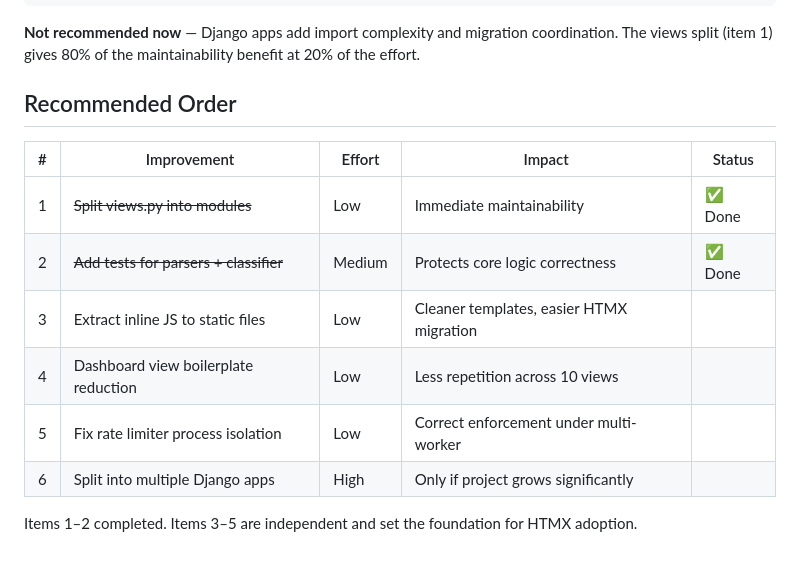
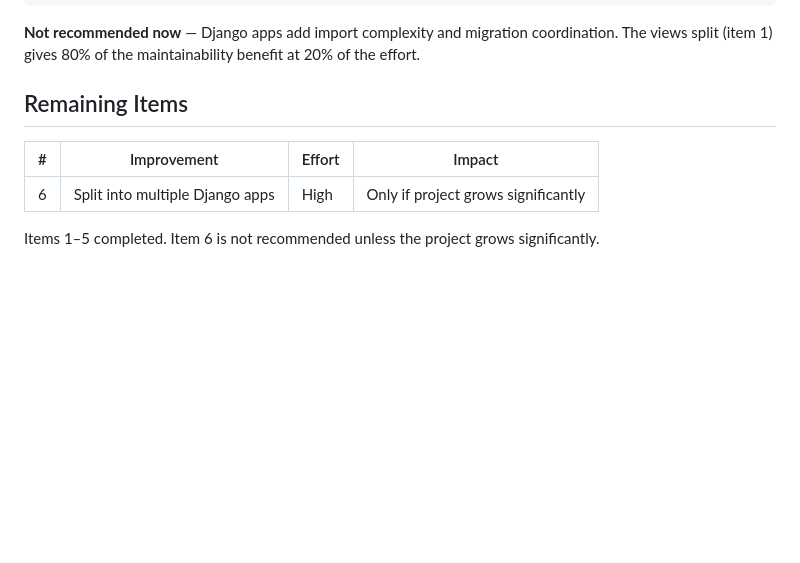
Before and after one commit to jcaraya93/ProjectFinance, a Markdown page: docs/future-ideas/project-structure-improvements.md, the part around the change. Drawn GitHub-style; blank space fills up the shorter version.

Commit message:
Update docs: mark items 3-5 as completed

```diff
--- a/docs/future-ideas/project-structure-improvements.md
+++ b/docs/future-ideas/project-structure-improvements.md
@@ -109,15 +109,10 @@ dashboards/        ← Views + templates only
 
 **Not recommended now** — Django apps add import complexity and migration coordination. The views split (item 1) gives 80% of the maintainability benefit at 20% of the effort.
 
-## Recommended Order
+## Remaining Items
 
-| # | Improvement | Effort | Impact | Status |
-|---|---|---|---|---|
-| 1 | ~~Split views.py into modules~~ | Low | Immediate maintainability | ✅ Done |
-| 2 | ~~Add tests for parsers + classifier~~ | Medium | Protects core logic correctness | ✅ Done |
-| 3 | Extract inline JS to static files | Low | Cleaner templates, easier HTMX migration | |
-| 4 | Dashboard view boilerplate reduction | Low | Less repetition across 10 views | |
-| 5 | Fix rate limiter process isolation | Low | Correct enforcement under multi-worker | |
-| 6 | Split into multiple Django apps | High | Only if project grows significantly | |
+| # | Improvement | Effort | Impact |
+|---|---|---|---|
+| 6 | Split into multiple Django apps | High | Only if project grows significantly |
 
-Items 1–2 completed. Items 3–5 are independent and set the foundation for HTMX adoption.
+Items 1–5 completed. Item 6 is not recommended unless the project grows significantly.
```
